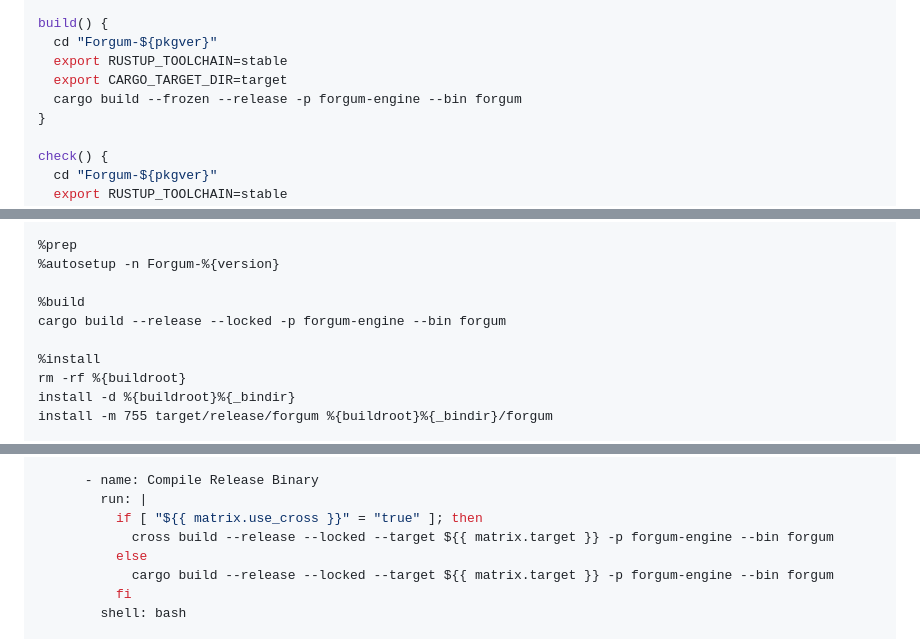
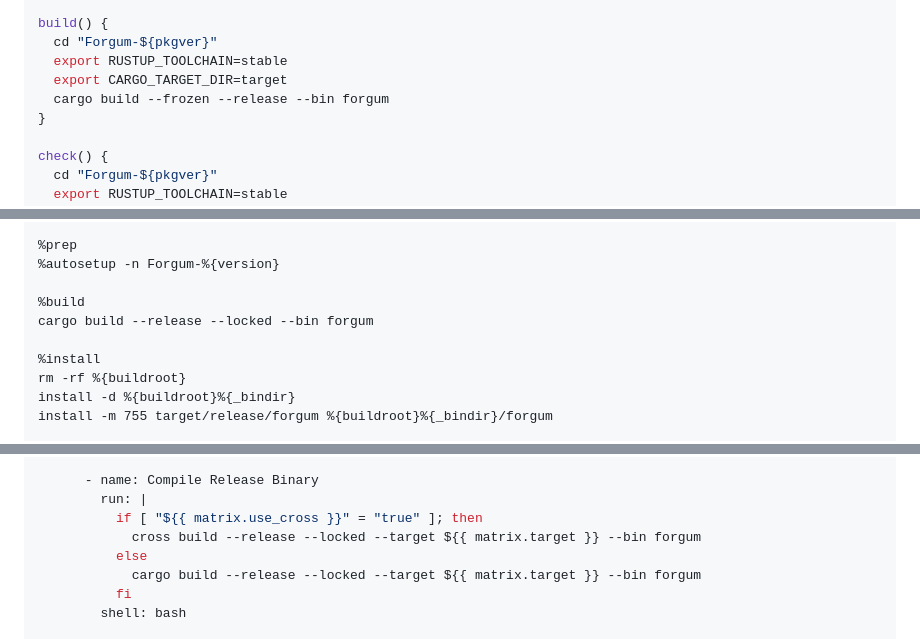
Before and after one commit to HKDevLoops/Forgum, a Markdown page: docs/PACKAGING-PLAN.md, 3 parts joined by grey strips. Drawn GitHub-style.

Commit message:
docs(packaging): align package build commands with unified keyword mandate

```diff
--- a/docs/PACKAGING-PLAN.md
+++ b/docs/PACKAGING-PLAN.md
@@ -485,7 +485,7 @@ build() {
   cd "Forgum-${pkgver}"
   export RUSTUP_TOOLCHAIN=stable
   export CARGO_TARGET_DIR=target
-  cargo build --frozen --release -p forgum-engine --bin forgum
+  cargo build --frozen --release --bin forgum
 }
 
 check() {
@@ -594,7 +594,7 @@ split-terminal shell prompt multitasking.
 %autosetup -n Forgum-%{version}
 
 %build
-cargo build --release --locked -p forgum-engine --bin forgum
+cargo build --release --locked --bin forgum
 
 %install
 rm -rf %{buildroot}
@@ -913,9 +913,9 @@ jobs:
       - name: Compile Release Binary
         run: |
           if [ "${{ matrix.use_cross }}" = "true" ]; then
-            cross build --release --locked --target ${{ matrix.target }} -p forgum-engine --bin forgum
+            cross build --release --locked --target ${{ matrix.target }} --bin forgum
           else
-            cargo build --release --locked --target ${{ matrix.target }} -p forgum-engine --bin forgum
+            cargo build --release --locked --target ${{ matrix.target }} --bin forgum
           fi
         shell: bash
 
```
Also changed, not shown: other parts of docs/PACKAGING-PLAN.md (+6 -6 lines).
